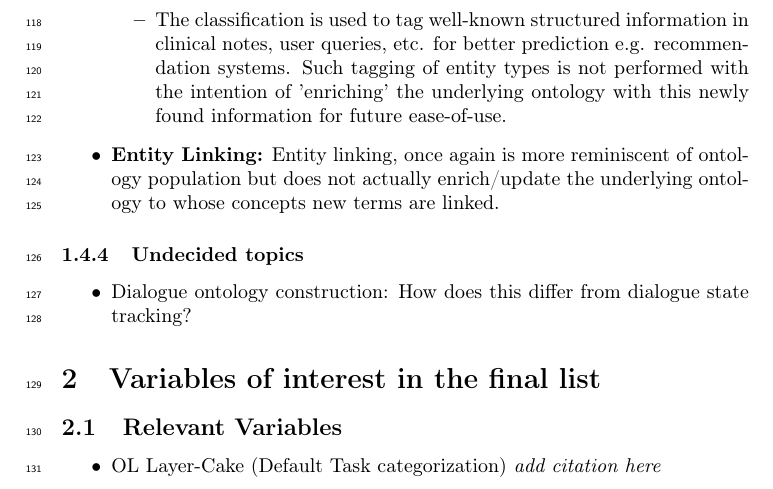
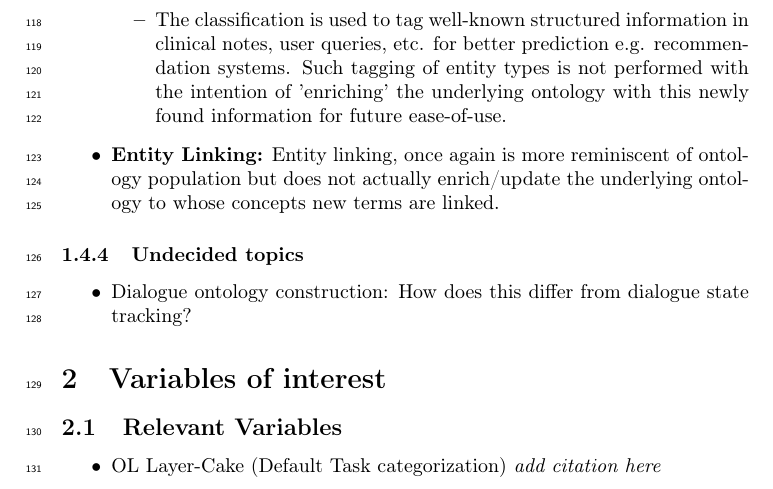
Before and after one commit to upalbhattacharya/ontology-llm-slr, a LaTeX document (notes/main.tex): part of page 6 of 7, cut so that both start at the same text. Compiled offline with pdfLaTeX.

Commit message:
notes/main.tex

```diff
--- a/notes/main.tex
+++ b/notes/main.tex
@@ -330,7 +330,7 @@ reviews were removed using keyword-based matching.
 % manually). Combining the relevant list of citations from
 % \citet{li2025LargeLanguageModels} along with the 25 manually identified
 % documents creates a seed list of 60 articles (after removal of duplicates).
-\section{Variables of interest in the final list}
+\section{Variables of interest}
 \label{sec:variables}
 
 \subsection{Relevant Variables}
```
